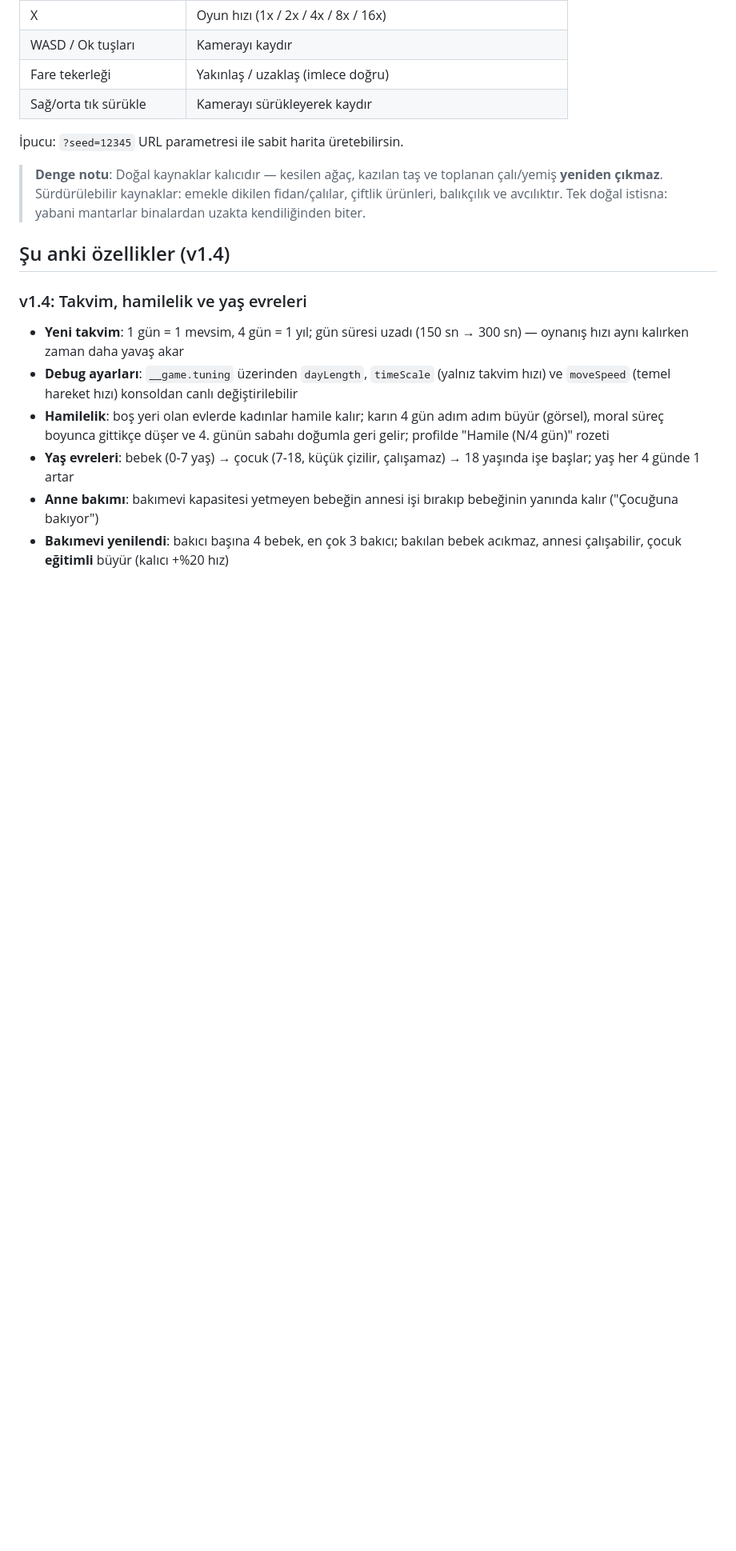
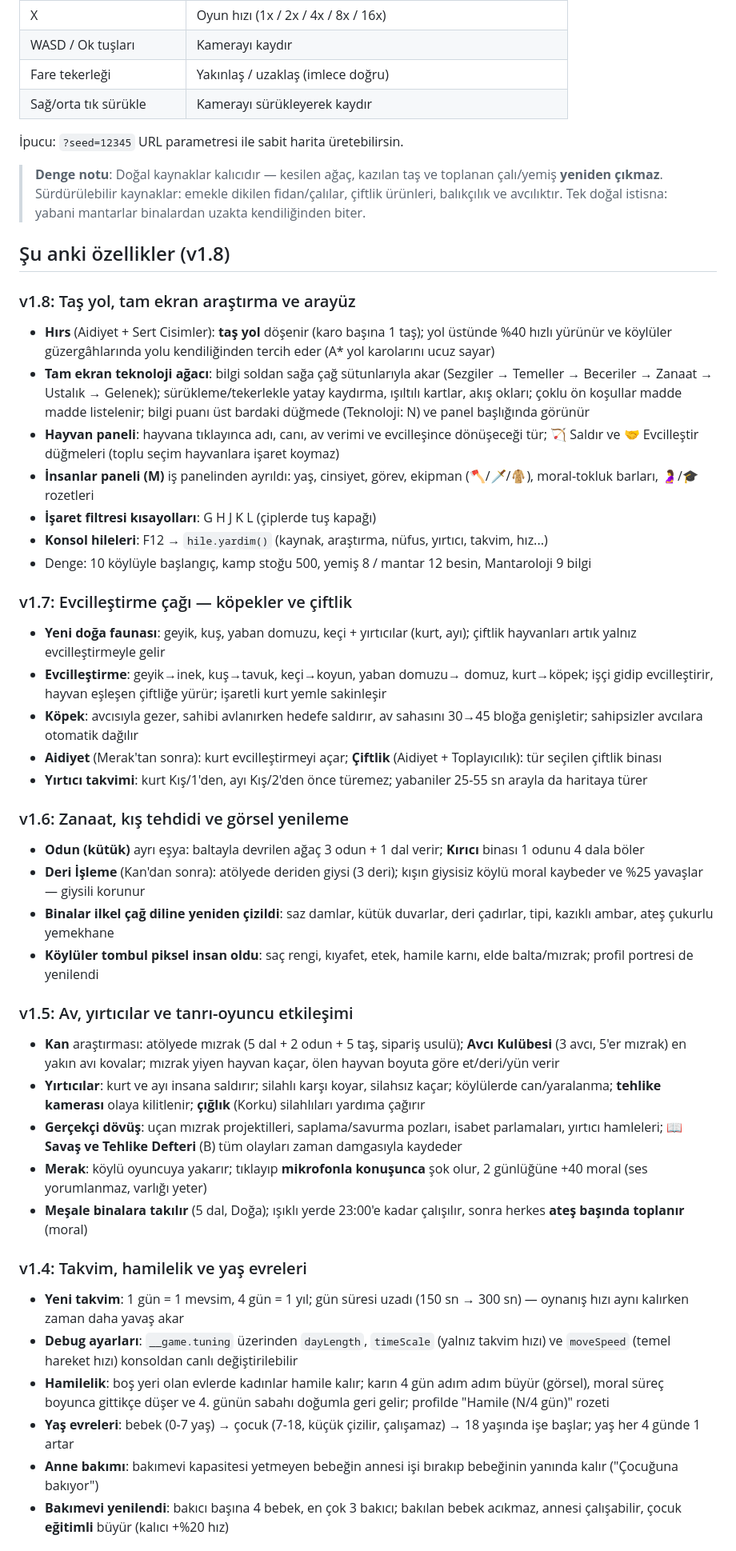
Before and after one commit to ozdoganosman/banisher, a Markdown page: README.md, the part around the change. Shown at 80% size. GitHub-like rendering; blank space fills up the shorter version.

Commit message:
README: özellik listesi v1.8'e güncellendi (v1.5-v1.8 bölümleri)

```diff
--- a/README.md
+++ b/README.md
@@ -116,7 +116,69 @@ Tarayıcıda `http://localhost:5173` adresini aç.
 > dikilen fidan/çalılar, çiftlik ürünleri, balıkçılık ve avcılıktır.
 > Tek doğal istisna: yabani mantarlar binalardan uzakta kendiliğinden biter.
 
-## Şu anki özellikler (v1.4)
+## Şu anki özellikler (v1.8)
+
+### v1.8: Taş yol, tam ekran araştırma ve arayüz
+
+- **Hırs** (Aidiyet + Sert Cisimler): **taş yol** döşenir (karo başına
+  1 taş); yol üstünde %40 hızlı yürünür ve köylüler güzergâhlarında yolu
+  kendiliğinden tercih eder (A* yol karolarını ucuz sayar)
+- **Tam ekran teknoloji ağacı**: bilgi soldan sağa çağ sütunlarıyla akar
+  (Sezgiler → Temeller → Beceriler → Zanaat → Ustalık → Gelenek);
+  sürükleme/tekerlekle yatay kaydırma, ışıltılı kartlar, akış okları;
+  çoklu ön koşullar madde madde listelenir; bilgi puanı üst bardaki
+  düğmede (Teknoloji: N) ve panel başlığında görünür
+- **Hayvan paneli**: hayvana tıklayınca adı, canı, av verimi ve
+  evcilleşince dönüşeceği tür; 🏹 Saldır ve 🤝 Evcilleştir düğmeleri
+  (toplu seçim hayvanlara işaret koymaz)
+- **İnsanlar paneli (M)** iş panelinden ayrıldı: yaş, cinsiyet, görev,
+  ekipman (🪓/🗡/🧥), moral-tokluk barları, 🤰/🎓 rozetleri
+- **İşaret filtresi kısayolları**: G H J K L (çiplerde tuş kapağı)
+- **Konsol hileleri**: F12 → `hile.yardim()` (kaynak, araştırma, nüfus,
+  yırtıcı, takvim, hız...)
+- Denge: 10 köylüyle başlangıç, kamp stoğu 500, yemiş 8 / mantar 12
+  besin, Mantaroloji 9 bilgi
+
+### v1.7: Evcilleştirme çağı — köpekler ve çiftlik
+
+- **Yeni doğa faunası**: geyik, kuş, yaban domuzu, keçi + yırtıcılar
+  (kurt, ayı); çiftlik hayvanları artık yalnız evcilleştirmeyle gelir
+- **Evcilleştirme**: geyik→inek, kuş→tavuk, keçi→koyun, yaban domuzu→
+  domuz, kurt→köpek; işçi gidip evcilleştirir, hayvan eşleşen çiftliğe
+  yürür; işaretli kurt yemle sakinleşir
+- **Köpek**: avcısıyla gezer, sahibi avlanırken hedefe saldırır, av
+  sahasını 30→45 bloğa genişletir; sahipsizler avcılara otomatik dağılır
+- **Aidiyet** (Merak'tan sonra): kurt evcilleştirmeyi açar;
+  **Çiftlik** (Aidiyet + Toplayıcılık): tür seçilen çiftlik binası
+- **Yırtıcı takvimi**: kurt Kış/1'den, ayı Kış/2'den önce türemez;
+  yabaniler 25-55 sn arayla da haritaya türer
+
+### v1.6: Zanaat, kış tehdidi ve görsel yenileme
+
+- **Odun (kütük)** ayrı eşya: baltayla devrilen ağaç 3 odun + 1 dal
+  verir; **Kırıcı** binası 1 odunu 4 dala böler
+- **Deri İşleme** (Kan'dan sonra): atölyede deriden giysi (3 deri);
+  kışın giysisiz köylü moral kaybeder ve %25 yavaşlar — giysili korunur
+- **Binalar ilkel çağ diline yeniden çizildi**: saz damlar, kütük
+  duvarlar, deri çadırlar, tipi, kazıklı ambar, ateş çukurlu yemekhane
+- **Köylüler tombul piksel insan oldu**: saç rengi, kıyafet, etek,
+  hamile karnı, elde balta/mızrak; profil portresi de yenilendi
+
+### v1.5: Av, yırtıcılar ve tanrı-oyuncu etkileşimi
+
+- **Kan** araştırması: atölyede mızrak (5 dal + 2 odun + 5 taş, sipariş
+  usulü); **Avcı Kulübesi** (3 avcı, 5'er mızrak) en yakın avı kovalar;
+  mızrak yiyen hayvan kaçar, ölen hayvan boyuta göre et/deri/yün verir
+- **Yırtıcılar**: kurt ve ayı insana saldırır; silahlı karşı koyar,
+  silahsız kaçar; köylülerde can/yaralanma; **tehlike kamerası** olaya
+  kilitlenir; **çığlık** (Korku) silahlıları yardıma çağırır
+- **Gerçekçi dövüş**: uçan mızrak projektilleri, saplama/savurma pozları,
+  isabet parlamaları, yırtıcı hamleleri; **📖 Savaş ve Tehlike Defteri**
+  (B) tüm olayları zaman damgasıyla kaydeder
+- **Merak**: köylü oyuncuya yakarır; tıklayıp **mikrofonla konuşunca**
+  şok olur, 2 günlüğüne +40 moral (ses yorumlanmaz, varlığı yeter)
+- **Meşale binalara takılır** (5 dal, Doğa); ışıklı yerde 23:00'e kadar
+  çalışılır, sonra herkes **ateş başında toplanır** (moral)
 
 ### v1.4: Takvim, hamilelik ve yaş evreleri
 
```
